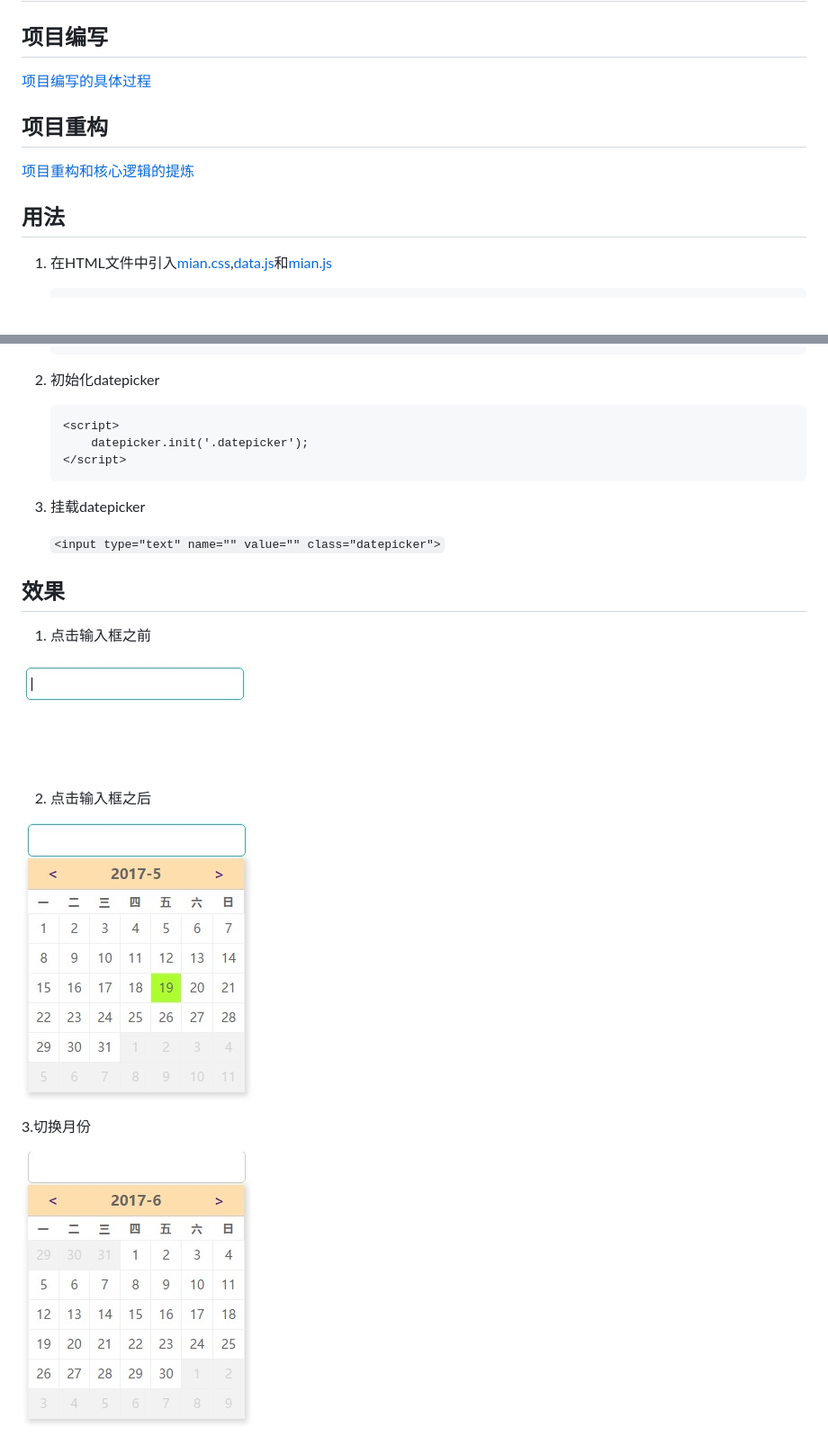
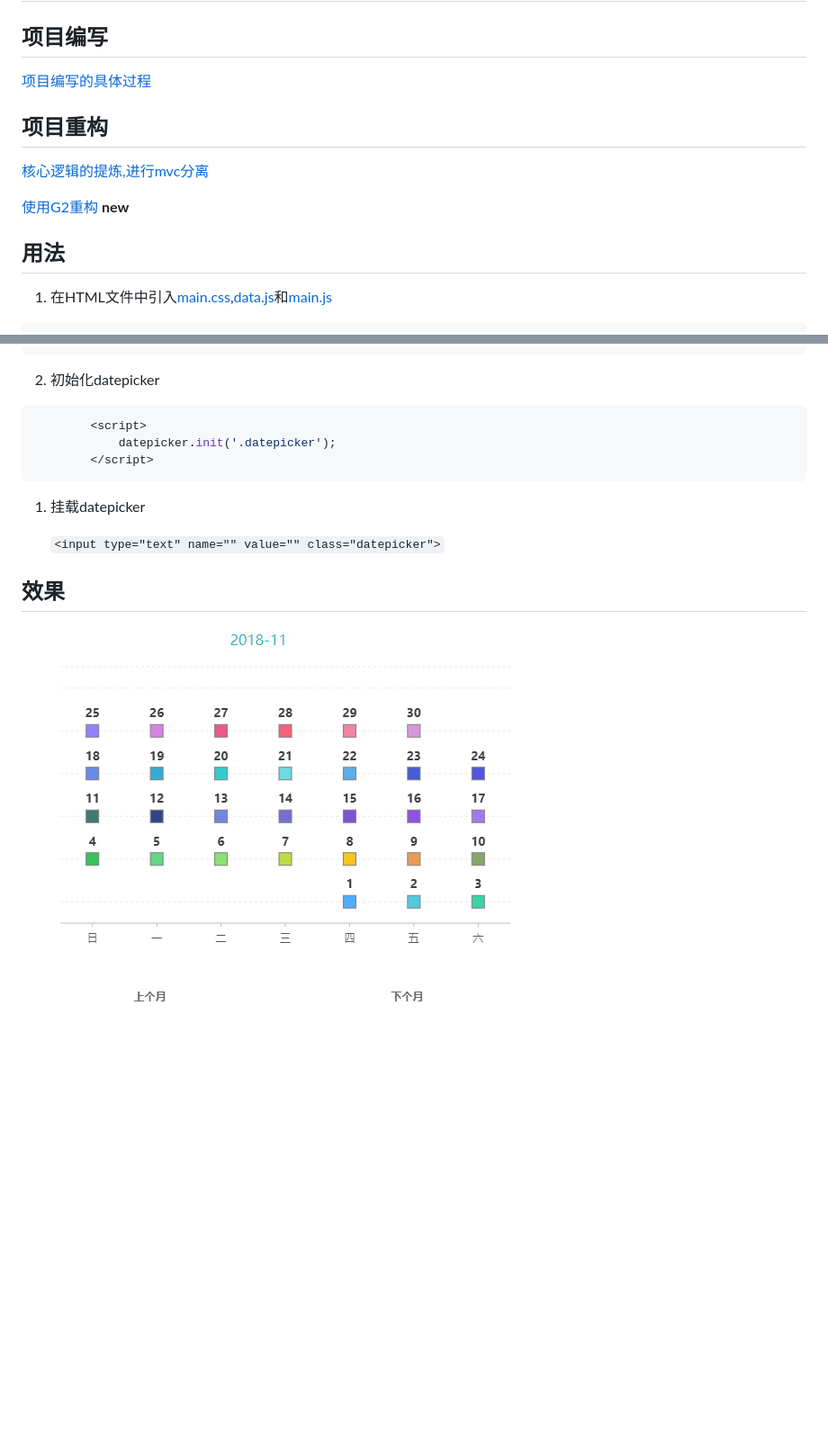
Before and after one commit to hqiwen/datepicker, a Markdown page: README.md, 2 parts joined by grey strips. Shown: that part at 90% size. Rendered like a GitHub page; pictures changed too: doc/datePicker.png (added); blank space fills up the shorter version.

Commit message:
add doc rebuildInG2

````diff
--- a/README.md
+++ b/README.md
@@ -6,9 +6,11 @@
 
 ## 项目重构
 
-[项目重构和核心逻辑的提炼](./doc/rebuild.md)
+[核心逻辑的提炼,进行mvc分离](./doc/rebuild.md)
+
+[使用G2重构](./doc/rebuildInG2.md) **new**
 
 ## 用法
 
-1. 在HTML文件中引入[mian.css](./src/mian.css),[data.js](./src/data.js)和[mian.js](./src/mian.js)
+1. 在HTML文件中引入[main.css](./src/main.css),[data.js](./src/data.js)和[main.js](./src/main.js)
 
@@ -18,24 +22,16 @@
 
 2.  初始化datepicker
 
+```js
         <script>
             datepicker.init('.datepicker');
         </script>
+```
 
-3. 挂载datepicker
+1. 挂载datepicker
 
      ```<input type="text" name="" value="" class="datepicker">```
 
 ## 效果
 
-1. 点击输入框之前
-
-![输入框](./doc/asset/images/3.jpg)
-
-2. 点击输入框之后
-
-![日历显示](./doc/asset/images/1.jpg)
-
-3.切换月份
-
-![下一月](./doc/asset/images/2.jpg)
+![日历](doc/datePicker.png)
````
Also changed, not shown: other parts of README.md (+5 -3 lines), doc/rebuildInG2.md (added, +60 -0 lines), doc/asset/dataToGraph.png (added), doc/asset/pieChart.png (added).
